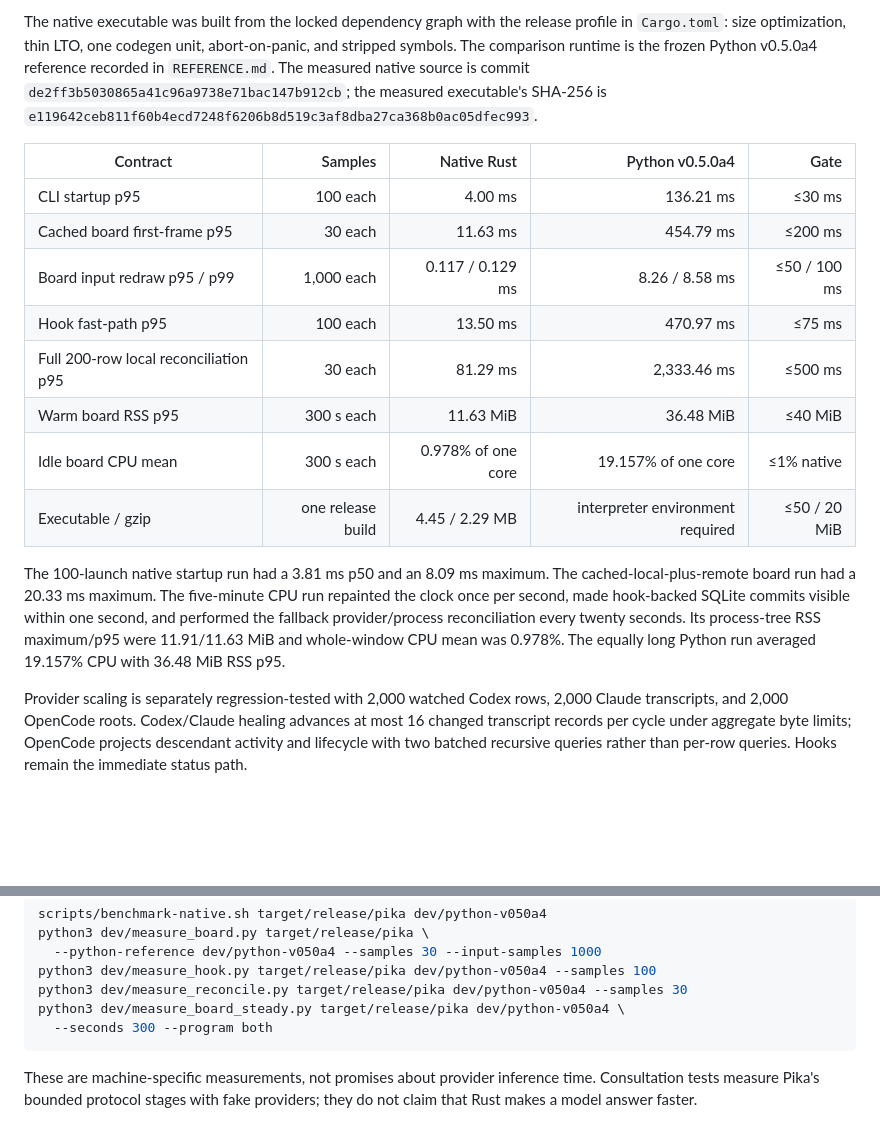
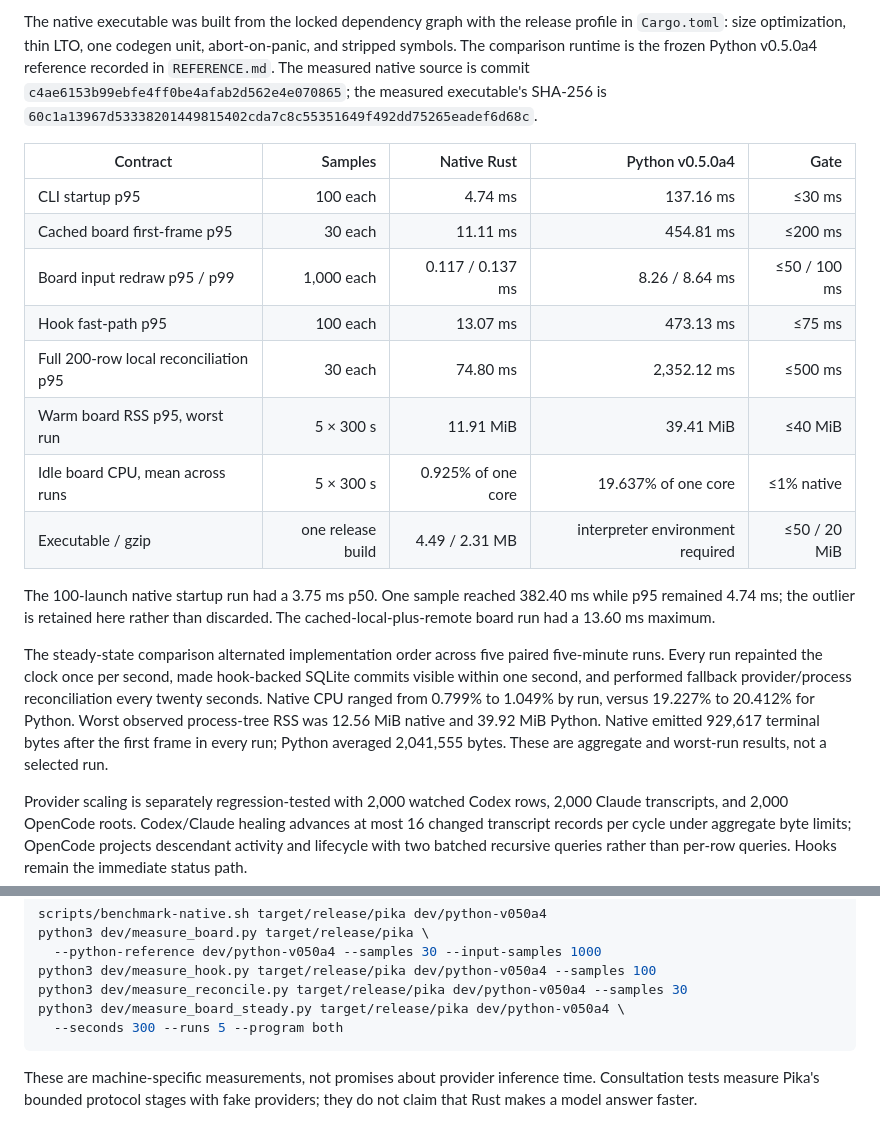
Before and after one commit to ayushjainr/pikamux, a Markdown page: docs/PERFORMANCE.md, 2 parts joined by grey strips. Drawn GitHub-style; blank space fills up the shorter version.

Commit message:
docs: record final native evidence

````diff
--- a/docs/PERFORMANCE.md
+++ b/docs/PERFORMANCE.md
@@ -12,28 +12,32 @@ The native executable was built from the locked dependency graph with the
 release profile in `Cargo.toml`: size optimization, thin LTO, one codegen unit,
 abort-on-panic, and stripped symbols. The comparison runtime is the frozen
 Python v0.5.0a4 reference recorded in `REFERENCE.md`. The measured native source
-is commit `de2ff3b5030865a41c96a9738e71bac147b912cb`; the measured executable's
-SHA-256 is `e119642ceb811f60b4ecd7248f6206b8d519c3af8dba27ca368b0ac05dfec993`.
+is commit `c4ae6153b99ebfe4ff0be4afab2d562e4e070865`; the measured executable's
+SHA-256 is `60c1a13967d53338201449815402cda7c8c55351649f492dd75265eadef6d68c`.
 
 | Contract | Samples | Native Rust | Python v0.5.0a4 | Gate |
 | --- | ---: | ---: | ---: | ---: |
-| CLI startup p95 | 100 each | 4.00 ms | 136.21 ms | ≤30 ms |
-| Cached board first-frame p95 | 30 each | 11.63 ms | 454.79 ms | ≤200 ms |
-| Board input redraw p95 / p99 | 1,000 each | 0.117 / 0.129 ms | 8.26 / 8.58 ms | ≤50 / 100 ms |
-| Hook fast-path p95 | 100 each | 13.50 ms | 470.97 ms | ≤75 ms |
-| Full 200-row local reconciliation p95 | 30 each | 81.29 ms | 2,333.46 ms | ≤500 ms |
-| Warm board RSS p95 | 300 s each | 11.63 MiB | 36.48 MiB | ≤40 MiB |
-| Idle board CPU mean | 300 s each | 0.978% of one core | 19.157% of one core | ≤1% native |
-| Executable / gzip | one release build | 4.45 / 2.29 MB | interpreter environment required | ≤50 / 20 MiB |
+| CLI startup p95 | 100 each | 4.74 ms | 137.16 ms | ≤30 ms |
+| Cached board first-frame p95 | 30 each | 11.11 ms | 454.81 ms | ≤200 ms |
+| Board input redraw p95 / p99 | 1,000 each | 0.117 / 0.137 ms | 8.26 / 8.64 ms | ≤50 / 100 ms |
+| Hook fast-path p95 | 100 each | 13.07 ms | 473.13 ms | ≤75 ms |
+| Full 200-row local reconciliation p95 | 30 each | 74.80 ms | 2,352.12 ms | ≤500 ms |
+| Warm board RSS p95, worst run | 5 × 300 s | 11.91 MiB | 39.41 MiB | ≤40 MiB |
+| Idle board CPU, mean across runs | 5 × 300 s | 0.925% of one core | 19.637% of one core | ≤1% native |
+| Executable / gzip | one release build | 4.49 / 2.31 MB | interpreter environment required | ≤50 / 20 MiB |
 
-The 100-launch native startup run had a 3.81 ms p50 and an 8.09 ms maximum.
-The cached-local-plus-remote board run had a 20.33 ms maximum. The five-minute
-CPU run repainted
-the clock once per second, made hook-backed SQLite commits visible within one second,
-and performed the fallback provider/process reconciliation every twenty seconds.
-Its process-tree RSS maximum/p95 were 11.91/11.63 MiB and whole-window CPU mean
-was 0.978%. The equally long Python run averaged 19.157% CPU with 36.48 MiB RSS
-p95.
+The 100-launch native startup run had a 3.75 ms p50. One sample reached
+382.40 ms while p95 remained 4.74 ms; the outlier is retained here rather than
+discarded. The cached-local-plus-remote board run had a 13.60 ms maximum.
+
+The steady-state comparison alternated implementation order across five paired
+five-minute runs. Every run repainted the clock once per second, made
+hook-backed SQLite commits visible within one second, and performed fallback
+provider/process reconciliation every twenty seconds. Native CPU ranged from
+0.799% to 1.049% by run, versus 19.227% to 20.412% for Python. Worst observed
+process-tree RSS was 12.56 MiB native and 39.92 MiB Python. Native emitted
+929,617 terminal bytes after the first frame in every run; Python averaged
+2,041,555 bytes. These are aggregate and worst-run results, not a selected run.
 
 Provider scaling is separately regression-tested with 2,000 watched Codex rows,
 2,000 Claude transcripts, and 2,000 OpenCode roots. Codex/Claude healing advances
@@ -55,7 +59,7 @@ python3 dev/measure_board.py target/release/pika \
 python3 dev/measure_hook.py target/release/pika dev/python-v050a4 --samples 100
 python3 dev/measure_reconcile.py target/release/pika dev/python-v050a4 --samples 30
 python3 dev/measure_board_steady.py target/release/pika dev/python-v050a4 \
-  --seconds 300 --program both
+  --seconds 300 --runs 5 --program both
 ```
 
 These are machine-specific measurements, not promises about provider inference
````
Also changed, not shown: README.md (+8 -8 lines).
